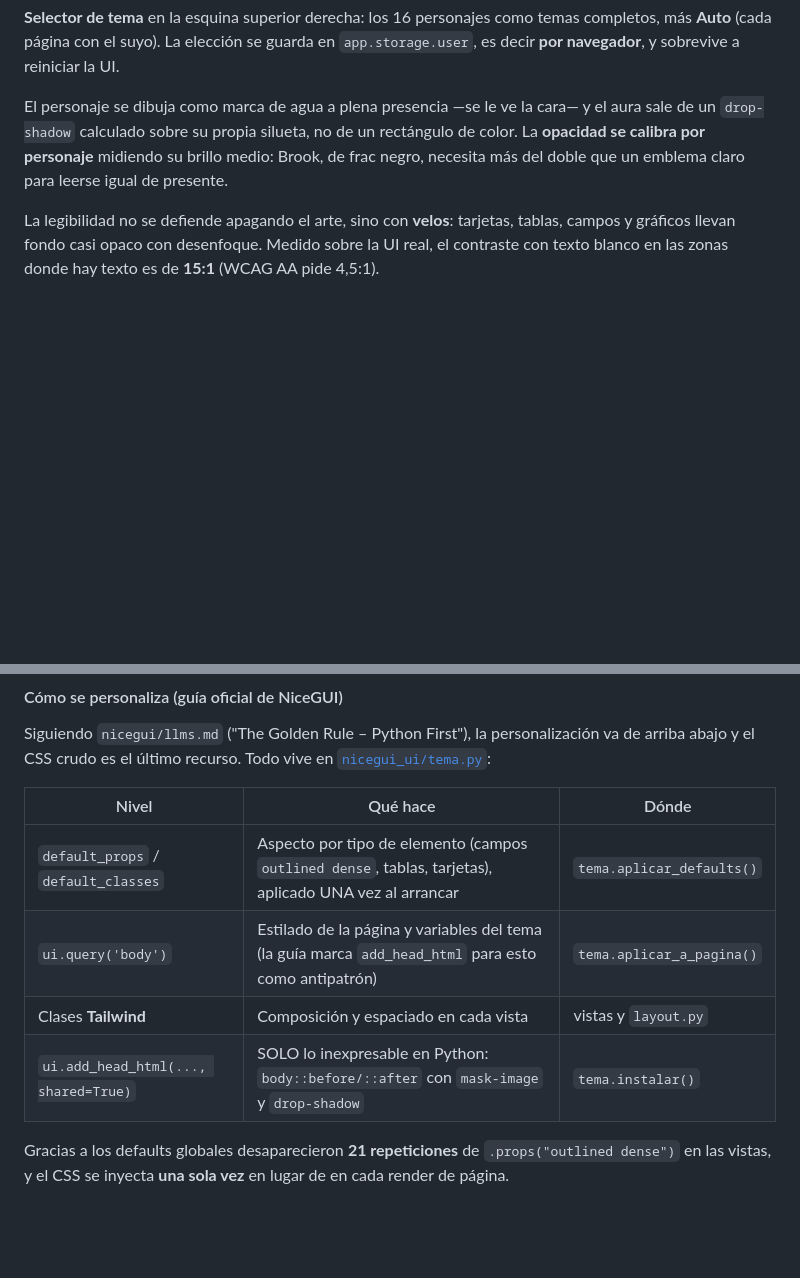
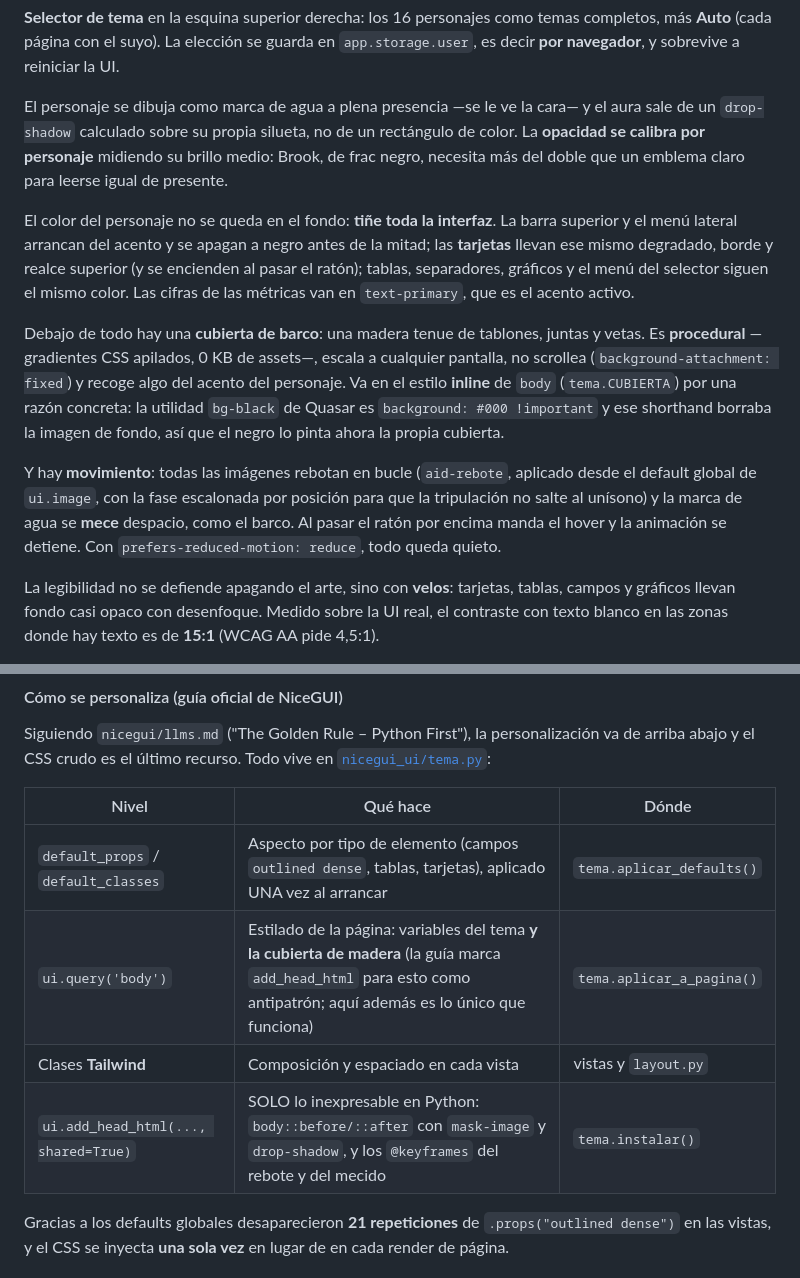
Before and after one commit to NicolasAndresCL/All_in_Django, a Markdown page: README.md, 2 parts joined by grey strips. Drawn GitHub-style; blank space fills up the shorter version.

```diff
--- a/README.md
+++ b/README.md
@@ -257,6 +257,25 @@ sale de un `drop-shadow` calculado sobre su propia silueta, no de un rectángulo
 La **opacidad se calibra por personaje** midiendo su brillo medio: Brook, de frac negro,
 necesita más del doble que un emblema claro para leerse igual de presente.
 
+El color del personaje no se queda en el fondo: **tiñe toda la interfaz**. La barra
+superior y el menú lateral arrancan del acento y se apagan a negro antes de la mitad; las
+**tarjetas** llevan ese mismo degradado, borde y realce superior (y se encienden al pasar
+el ratón); tablas, separadores, gráficos y el menú del selector siguen el mismo color. Las
+cifras de las métricas van en `text-primary`, que es el acento activo.
+
+Debajo de todo hay una **cubierta de barco**: una madera tenue de tablones, juntas y
+vetas. Es **procedural** —gradientes CSS apilados, 0 KB de assets—, escala a cualquier
+pantalla, no scrollea (`background-attachment: fixed`) y recoge algo del acento del
+personaje. Va en el estilo **inline** de `body` (`tema.CUBIERTA`) por una razón concreta:
+la utilidad `bg-black` de Quasar es `background: #000 !important` y ese shorthand borraba
+la imagen de fondo, así que el negro lo pinta ahora la propia cubierta.
+
+Y hay **movimiento**: todas las imágenes rebotan en bucle (`aid-rebote`, aplicado desde el
+default global de `ui.image`, con la fase escalonada por posición para que la tripulación
+no salte al unísono) y la marca de agua se **mece** despacio, como el barco. Al pasar el
+ratón por encima manda el hover y la animación se detiene. Con
+`prefers-reduced-motion: reduce`, todo queda quieto.
+
 La legibilidad no se defiende apagando el arte, sino con **velos**: tarjetas, tablas,
 campos y gráficos llevan fondo casi opaco con desenfoque. Medido sobre la UI real, el
 contraste con texto blanco en las zonas donde hay texto es de **15:1** (WCAG AA pide 4,5:1).
@@ -270,9 +289,9 @@ arriba abajo y el CSS crudo es el último recurso. Todo vive en
 | Nivel | Qué hace | Dónde |
 |---|---|---|
 | `default_props` / `default_classes` | Aspecto por tipo de elemento (campos `outlined dense`, tablas, tarjetas), aplicado UNA vez al arrancar | `tema.aplicar_defaults()` |
-| `ui.query('body')` | Estilado de la página y variables del tema (la guía marca `add_head_html` para esto como antipatrón) | `tema.aplicar_a_pagina()` |
+| `ui.query('body')` | Estilado de la página: variables del tema **y la cubierta de madera** (la guía marca `add_head_html` para esto como antipatrón; aquí además es lo único que funciona) | `tema.aplicar_a_pagina()` |
 | Clases **Tailwind** | Composición y espaciado en cada vista | vistas y `layout.py` |
-| `ui.add_head_html(..., shared=True)` | SOLO lo inexpresable en Python: `body::before/::after` con `mask-image` y `drop-shadow` | `tema.instalar()` |
+| `ui.add_head_html(..., shared=True)` | SOLO lo inexpresable en Python: `body::before/::after` con `mask-image` y `drop-shadow`, y los `@keyframes` del rebote y del mecido | `tema.instalar()` |
 
 Gracias a los defaults globales desaparecieron **21 repeticiones** de
 `.props("outlined dense")` en las vistas, y el CSS se inyecta **una sola vez** en lugar
```
Also changed, not shown: nicegui_ui/README.md (+15 -1 lines).
